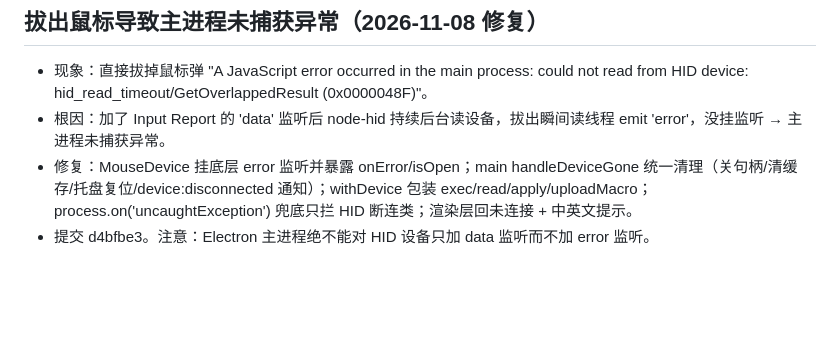
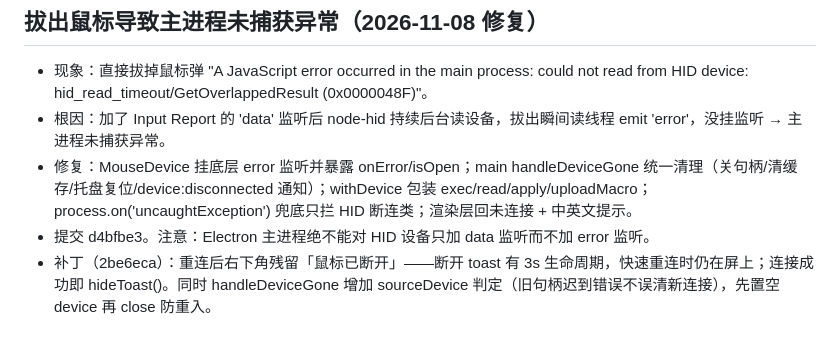
Before and after one commit to HeHaoren/incott-mouse-app, a Markdown page: .workbuddy/memory/2026-11-05.md, the part around the change. Drawn GitHub-style; blank space fills up the shorter version.

Commit message:
docs(memory): 记录重连残留提示修复

```diff
--- a/.workbuddy/memory/2026-11-05.md
+++ b/.workbuddy/memory/2026-11-05.md
@@ -66,3 +66,4 @@ UI 适配：
 - 根因：加了 Input Report 的 'data' 监听后 node-hid 持续后台读设备，拔出瞬间读线程 emit 'error'，没挂监听 → 主进程未捕获异常。
 - 修复：MouseDevice 挂底层 error 监听并暴露 onError/isOpen；main handleDeviceGone 统一清理（关句柄/清缓存/托盘复位/device:disconnected 通知）；withDevice 包装 exec/read/apply/uploadMacro；process.on('uncaughtException') 兜底只拦 HID 断连类；渲染层回未连接 + 中英文提示。
 - 提交 d4bfbe3。注意：Electron 主进程绝不能对 HID 设备只加 data 监听而不加 error 监听。
+- 补丁（2be6eca）：重连后右下角残留「鼠标已断开」——断开 toast 有 3s 生命周期，快速重连时仍在屏上；连接成功即 hideToast()。同时 handleDeviceGone 增加 sourceDevice 判定（旧句柄迟到错误不误清新连接），先置空 device 再 close 防重入。
```
